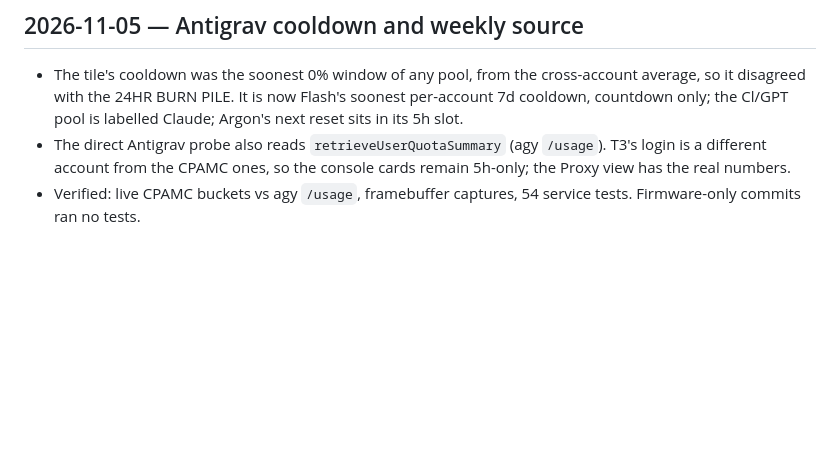
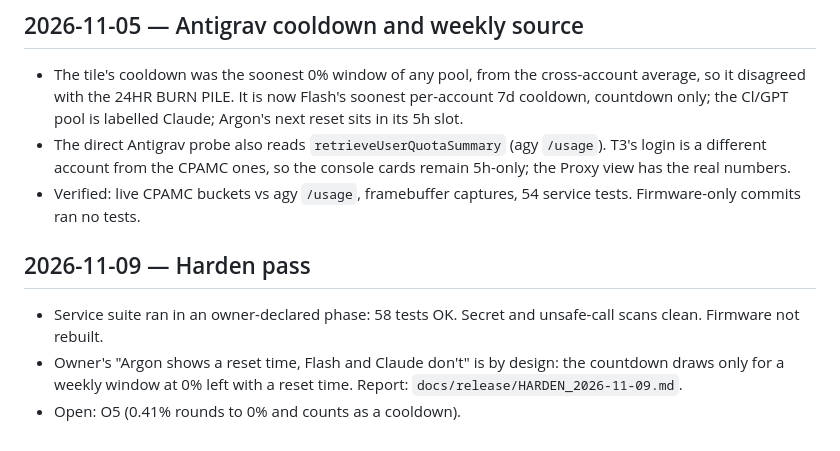
Before and after one commit to zdhoward/AIUsageMonitor, a Markdown page: docs/PROJECT_LOG.md, the part around the change. Drawn GitHub-style; blank space fills up the shorter version.

Commit message:
Harden pass: report and project log
Co-Authored-By: Claude Sonnet 5.5 <noreply@anthropic.com>

```diff
--- a/docs/PROJECT_LOG.md
+++ b/docs/PROJECT_LOG.md
@@ -347,3 +347,8 @@
 - The tile's cooldown was the soonest 0% window of any pool, from the cross-account average, so it disagreed with the 24HR BURN PILE. It is now Flash's soonest per-account 7d cooldown, countdown only; the Cl/GPT pool is labelled Claude; Argon's next reset sits in its 5h slot.
 - The direct Antigrav probe also reads `retrieveUserQuotaSummary` (agy `/usage`). T3's login is a different account from the CPAMC ones, so the console cards remain 5h-only; the Proxy view has the real numbers.
 - Verified: live CPAMC buckets vs agy `/usage`, framebuffer captures, 54 service tests. Firmware-only commits ran no tests.
+
+## 2026-11-09 — Harden pass
+- Service suite ran in an owner-declared phase: 58 tests OK. Secret and unsafe-call scans clean. Firmware not rebuilt.
+- Owner's "Argon shows a reset time, Flash and Claude don't" is by design: the countdown draws only for a weekly window at 0% left with a reset time. Report: `docs/release/HARDEN_2026-11-09.md`.
+- Open: O5 (0.41% rounds to 0% and counts as a cooldown).
```
Also changed, not shown: docs/release/HARDEN_2026-11-09.md (added, +28 -0 lines).
